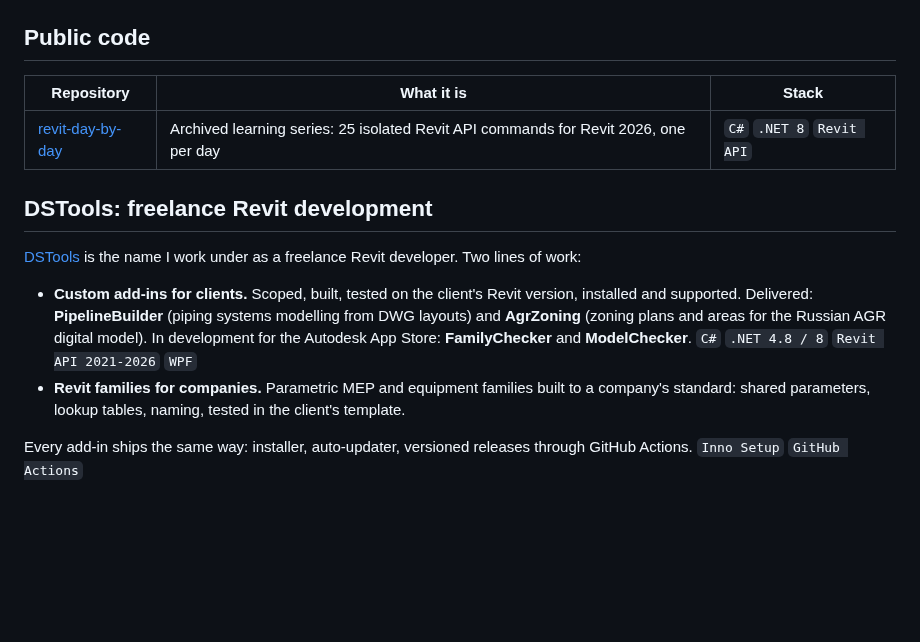
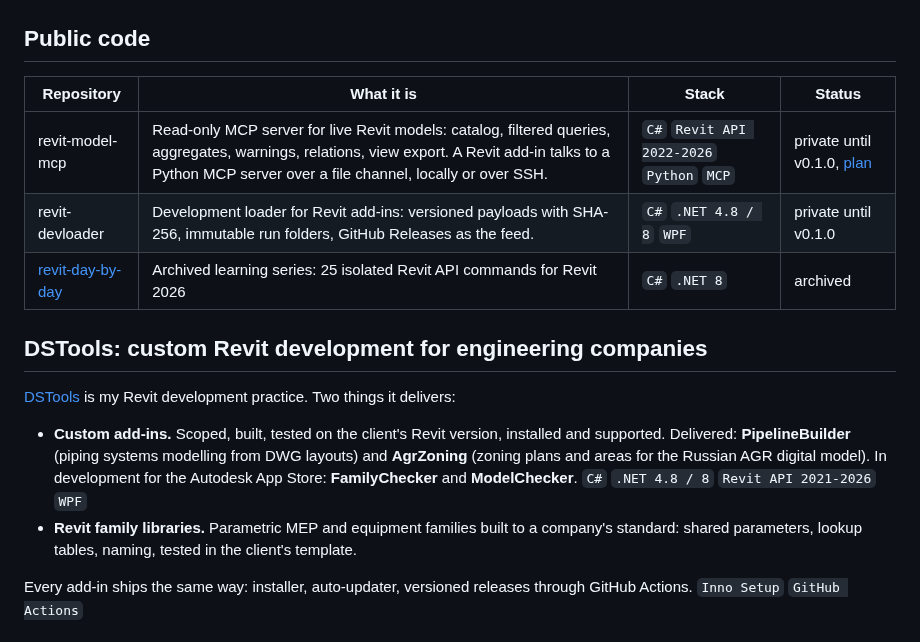
Before and after one commit to sharafutdinovdi/sharafutdinovdi, a Markdown page: README.md, the part around one of its changes. GitHub-like rendering; blank space fills up the shorter version.

Commit message:
docs(profile): hero from a real MCP session against Revit, DSTools as a development practice, upcoming repos listed

```diff
--- a/README.md
+++ b/README.md
@@ -31,16 +31,18 @@ Upstream work on the Revit / Dynamo ecosystem, the tools I use every day.
 
 ## Public code
 
-| Repository | What it is | Stack |
-|---|---|---|
-| [revit-day-by-day](https://github.com/sharafutdinovdi/revit-day-by-day) | Archived learning series: 25 isolated Revit API commands for Revit 2026, one per day | `C#` `.NET 8` `Revit API` |
+| Repository | What it is | Stack | Status |
+|---|---|---|---|
+| revit-model-mcp | Read-only MCP server for live Revit models: catalog, filtered queries, aggregates, warnings, relations, view export. A Revit add-in talks to a Python MCP server over a file channel, locally or over SSH. | `C#` `Revit API 2022-2026` `Python` `MCP` | private until v0.1.0, [plan](https://github.com/sharafutdinovdi/plugin-orders/issues/129) |
+| revit-devloader | Development loader for Revit add-ins: versioned payloads with SHA-256, immutable run folders, GitHub Releases as the feed. | `C#` `.NET 4.8 / 8` `WPF` | private until v0.1.0 |
+| [revit-day-by-day](https://github.com/sharafutdinovdi/revit-day-by-day) | Archived learning series: 25 isolated Revit API commands for Revit 2026 | `C#` `.NET 8` | archived |
 
-## DSTools: freelance Revit development
+## DSTools: custom Revit development for engineering companies
 
-[DSTools](https://dstools.online) is the name I work under as a freelance Revit developer. Two lines of work:
+[DSTools](https://dstools.online) is my Revit development practice. Two things it delivers:
 
-- **Custom add-ins for clients.** Scoped, built, tested on the client's Revit version, installed and supported. Delivered: **PipelineBuilder** (piping systems modelling from DWG layouts) and **AgrZoning** (zoning plans and areas for the Russian AGR digital model). In development for the Autodesk App Store: **FamilyChecker** and **ModelChecker**. `C#` `.NET 4.8 / 8` `Revit API 2021-2026` `WPF`
-- **Revit families for companies.** Parametric MEP and equipment families built to a company's standard: shared parameters, lookup tables, naming, tested in the client's template.
+- **Custom add-ins.** Scoped, built, tested on the client's Revit version, installed and supported. Delivered: **PipelineBuilder** (piping systems modelling from DWG layouts) and **AgrZoning** (zoning plans and areas for the Russian AGR digital model). In development for the Autodesk App Store: **FamilyChecker** and **ModelChecker**. `C#` `.NET 4.8 / 8` `Revit API 2021-2026` `WPF`
+- **Revit family libraries.** Parametric MEP and equipment families built to a company's standard: shared parameters, lookup tables, naming, tested in the client's template.
 
 Every add-in ships the same way: installer, auto-updater, versioned releases through GitHub Actions. `Inno Setup` `GitHub Actions`
 
```
Also changed, not shown: other parts of README.md (+1 -1 lines), assets/hero-dark.png, assets/hero-light.png.
